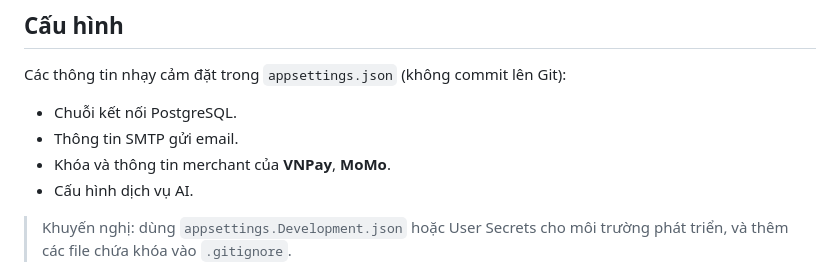
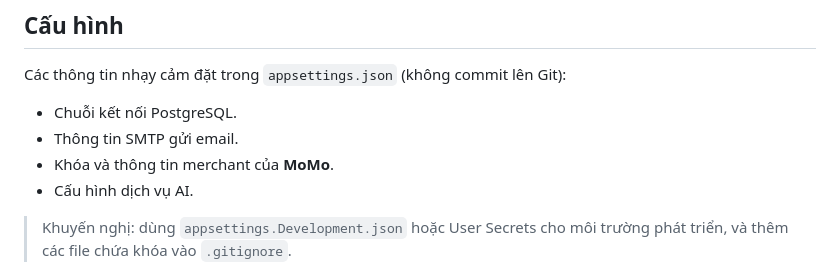
Before and after one commit to BaiNoname/GameStore, a Markdown page: README.md, the part around the change. Drawn GitHub-style.

Commit message:
Update sensitive information section in README
Removed VNPay merchant information from README.

```diff
--- a/README.md
+++ b/README.md
@@ -240,7 +240,7 @@ erDiagram
 Các thông tin nhạy cảm đặt trong `appsettings.json` (không commit lên Git):
 - Chuỗi kết nối PostgreSQL.
 - Thông tin SMTP gửi email.
-- Khóa và thông tin merchant của **VNPay**, **MoMo**.
+- Khóa và thông tin merchant của **MoMo**.
 - Cấu hình dịch vụ AI.
 
 > Khuyến nghị: dùng `appsettings.Development.json` hoặc User Secrets cho môi trường phát triển, và thêm các file chứa khóa vào `.gitignore`.
```
